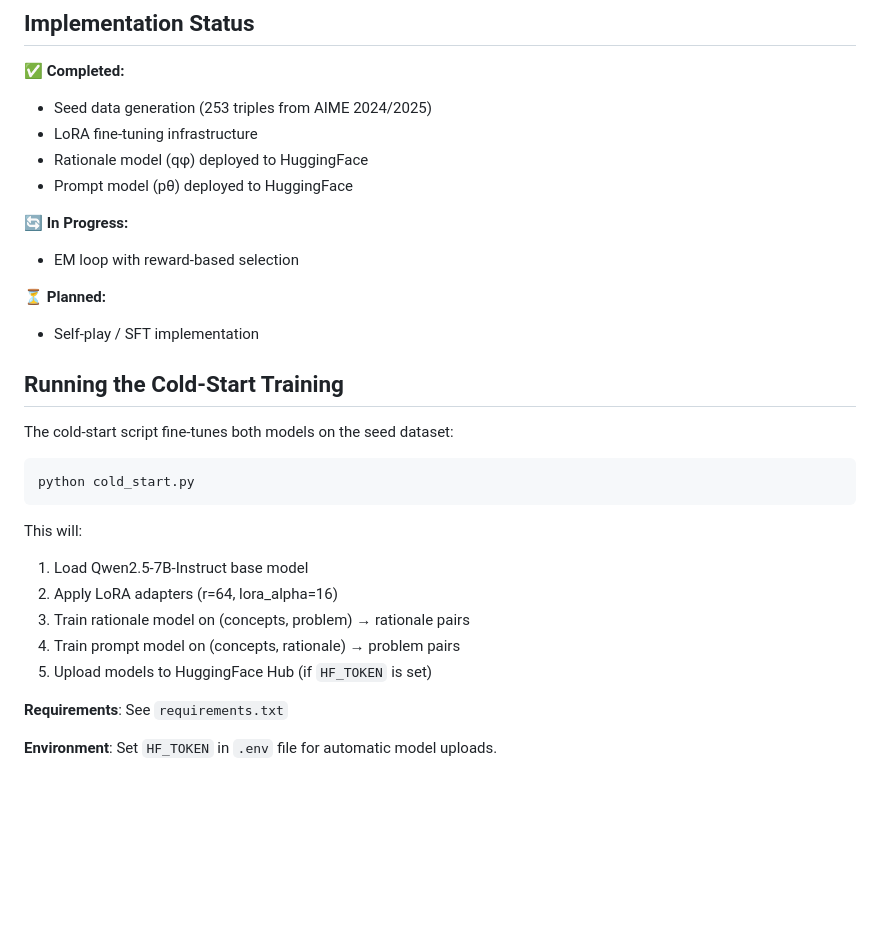
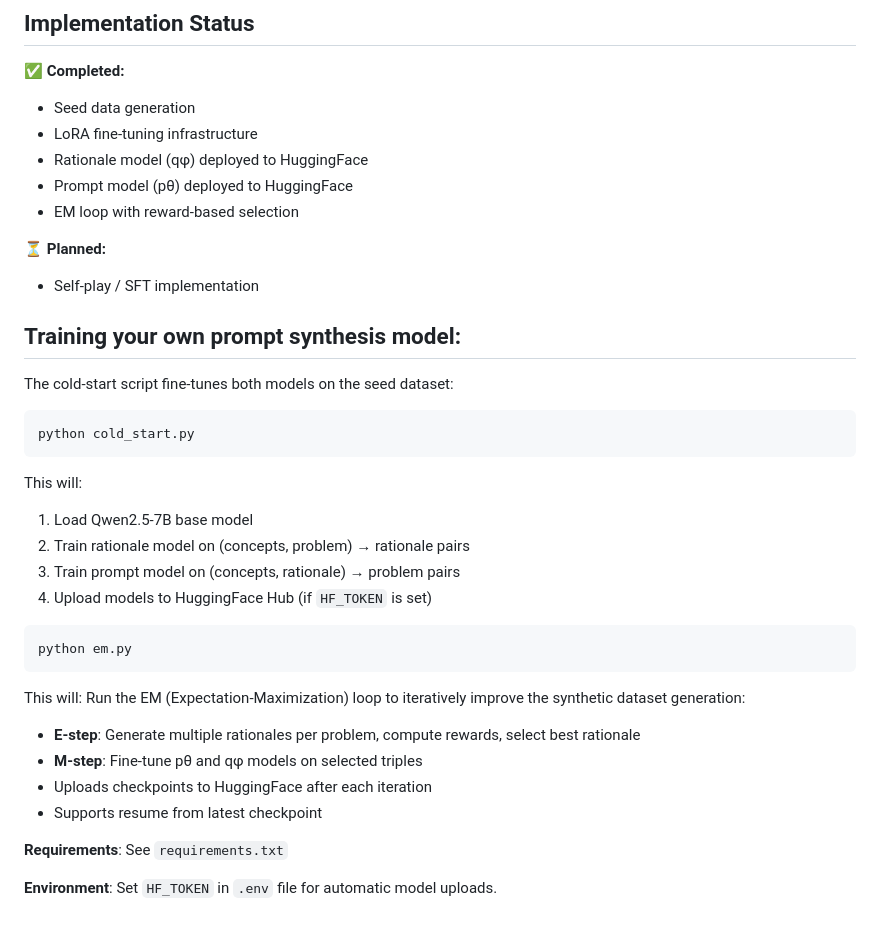
Before and after one commit to KrzysztofStaron/PromptCoT-implementation, a Markdown page: README.md, the part around the change. GitHub-like rendering; blank space fills up the shorter version.

Commit message:
readme after finished em

````diff
--- a/README.md
+++ b/README.md
@@ -98,20 +98,17 @@ reward = log_p_z + log_p_x
 
 ✅ **Completed:**
 
-- Seed data generation (253 triples from AIME 2024/2025)
+- Seed data generation
 - LoRA fine-tuning infrastructure
 - Rationale model (qφ) deployed to HuggingFace
 - Prompt model (pθ) deployed to HuggingFace
-
-🔄 **In Progress:**
-
 - EM loop with reward-based selection
 
 ⏳ **Planned:**
 
 - Self-play / SFT implementation
 
-## Running the Cold-Start Training
+## Training your own prompt synthesis model:
 
 The cold-start script fine-tunes both models on the seed dataset:
 
@@ -121,11 +118,22 @@ python cold_start.py
 
 This will:
 
-1. Load Qwen2.5-7B-Instruct base model
-2. Apply LoRA adapters (r=64, lora_alpha=16)
-3. Train rationale model on (concepts, problem) → rationale pairs
-4. Train prompt model on (concepts, rationale) → problem pairs
-5. Upload models to HuggingFace Hub (if `HF_TOKEN` is set)
+1. Load Qwen2.5-7B base model
+2. Train rationale model on (concepts, problem) → rationale pairs
+3. Train prompt model on (concepts, rationale) → problem pairs
+4. Upload models to HuggingFace Hub (if `HF_TOKEN` is set)
+
+```bash
+python em.py
+```
+
+This will:
+Run the EM (Expectation-Maximization) loop to iteratively improve the synthetic dataset generation:
+
+- **E-step**: Generate multiple rationales per problem, compute rewards, select best rationale
+- **M-step**: Fine-tune pθ and qφ models on selected triples
+- Uploads checkpoints to HuggingFace after each iteration
+- Supports resume from latest checkpoint
 
 **Requirements**: See `requirements.txt`
 
````
